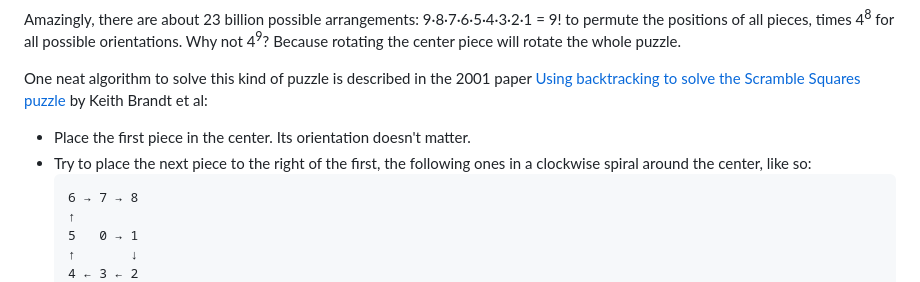
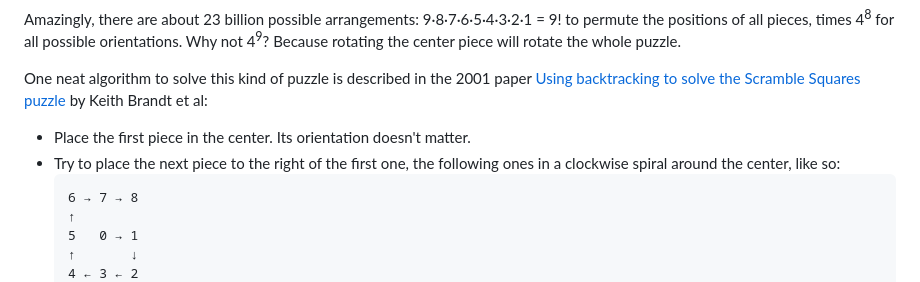
Before and after one commit to 607011/9piece-solver, a Markdown page: README.md, the part around the change. Rendered like a GitHub page.

````diff
--- a/README.md
+++ b/README.md
@@ -20,7 +20,7 @@ Amazingly, there are about 23 billion possible arrangements: 9·8·7·6·5·4·3
 One neat algorithm to solve this kind of puzzle is described in the 2001 paper [Using backtracking to solve the Scramble Squares puzzle](doc/backtrackingPaper.pdf) by Keith Brandt et al:
 
 - Place the first piece in the center. Its orientation doesn't matter.
-- Try to place the next piece to the right of the first, the following ones in a clockwise spiral around the center, like so:
+- Try to place the next piece to the right of the first one, the following ones in a clockwise spiral around the center, like so:
   ```
   6 → 7 → 8
   ↑
````
